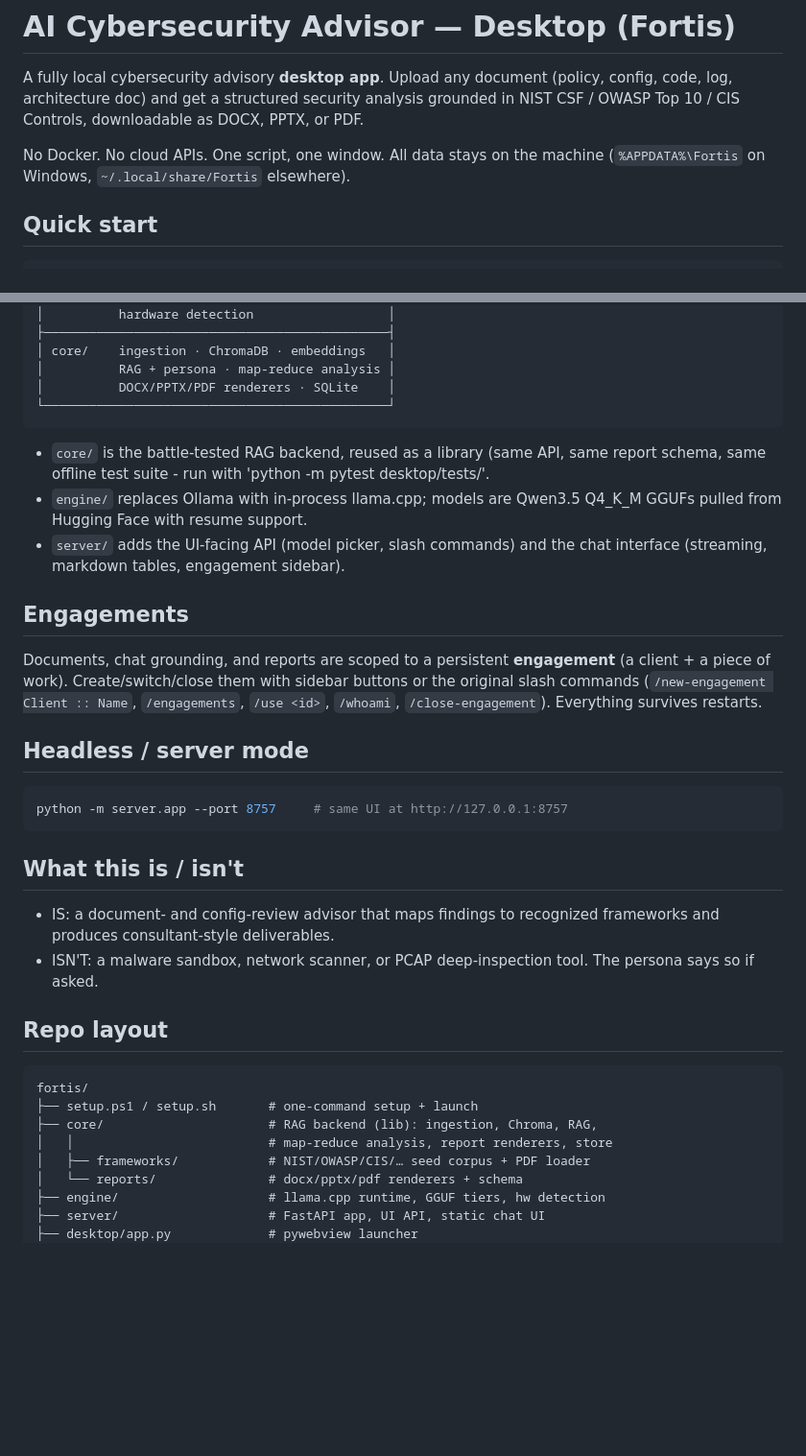
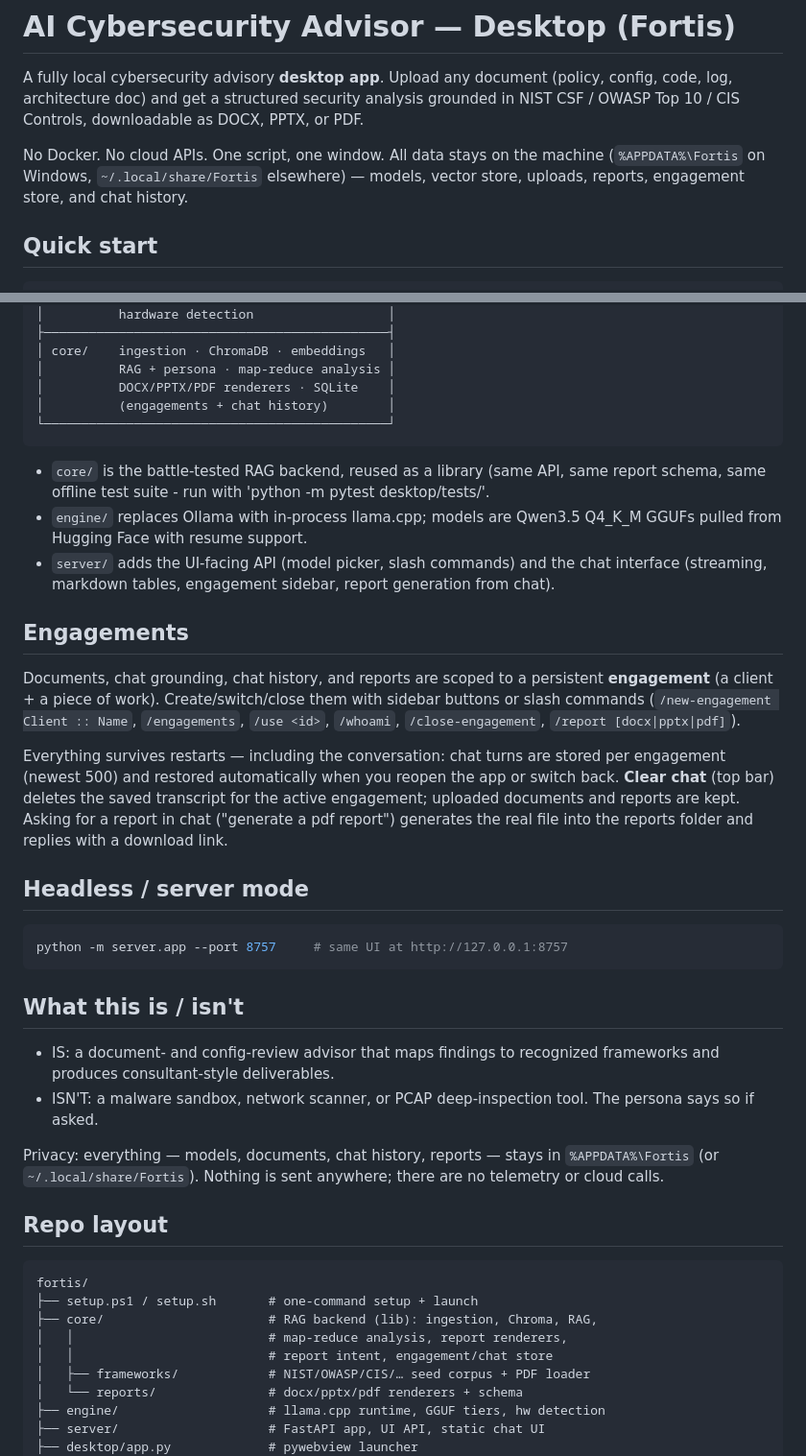
Before and after one commit to syberseeker/Fortis, a Markdown page: README.md, 2 parts joined by grey strips. Shown at 96% size. GitHub-like rendering; blank space fills up the shorter version.

Commit message:
Document chat history persistence and report generation from chat
Update the data-location note, engagements section (newest-500 stored
turns, Clear chat, /report slash command), architecture diagram, repo
layout, and add a privacy note reflecting what is actually stored.

````diff
--- a/README.md
+++ b/README.md
@@ -10,7 +10,8 @@ analysis grounded in NIST CSF / OWASP Top 10 / CIS Controls, downloadable as
 DOCX, PPTX, or PDF.
 
 No Docker. No cloud APIs. One script, one window. All data stays on the
-machine (`%APPDATA%\Fortis` on Windows, `~/.local/share/Fortis` elsewhere).
+machine (`%APPDATA%\Fortis` on Windows, `~/.local/share/Fortis` elsewhere) —
+models, vector store, uploads, reports, engagement store, and chat history.
 
 ## Quick start
 
@@ -65,6 +66,7 @@ Retrieval quality is tiered via `RAG_LEVEL` (see `.env.example`):
 │ core/    ingestion · ChromaDB · embeddings   │
 │          RAG + persona · map-reduce analysis │
 │          DOCX/PPTX/PDF renderers · SQLite    │
+│          (engagements + chat history)        │
 └──────────────────────────────────────────────┘
 ```
 
@@ -73,15 +75,23 @@ Retrieval quality is tiered via `RAG_LEVEL` (see `.env.example`):
 - `engine/` replaces Ollama with in-process llama.cpp; models are Qwen3.5
   Q4_K_M GGUFs pulled from Hugging Face with resume support.
 - `server/` adds the UI-facing API (model picker, slash commands) and the
-  chat interface (streaming, markdown tables, engagement sidebar).
+  chat interface (streaming, markdown tables, engagement sidebar, report
+  generation from chat).
 
 ## Engagements
 
-Documents, chat grounding, and reports are scoped to a persistent
-**engagement** (a client + a piece of work). Create/switch/close them with
-sidebar buttons or the original slash commands (`/new-engagement Client ::
-Name`, `/engagements`, `/use <id>`, `/whoami`, `/close-engagement`).
-Everything survives restarts.
+Documents, chat grounding, chat history, and reports are scoped to a
+persistent **engagement** (a client + a piece of work). Create/switch/close
+them with sidebar buttons or slash commands (`/new-engagement Client ::
+Name`, `/engagements`, `/use <id>`, `/whoami`, `/close-engagement`,
+`/report [docx|pptx|pdf]`).
+
+Everything survives restarts — including the conversation: chat turns are
+stored per engagement (newest 500) and restored automatically when you
+reopen the app or switch back. **Clear chat** (top bar) deletes the saved
+transcript for the active engagement; uploaded documents and reports are
+kept. Asking for a report in chat ("generate a pdf report") generates the
+real file into the reports folder and replies with a download link.
 
 ## Headless / server mode
 
@@ -96,13 +106,18 @@ python -m server.app --port 8757     # same UI at http://127.0.0.1:8757
 - ISN'T: a malware sandbox, network scanner, or PCAP deep-inspection tool.
   The persona says so if asked.
 
+Privacy: everything — models, documents, chat history, reports — stays in
+`%APPDATA%\Fortis` (or `~/.local/share/Fortis`). Nothing is sent anywhere;
+there are no telemetry or cloud calls.
+
 ## Repo layout
 
 ```
 fortis/
 ├── setup.ps1 / setup.sh       # one-command setup + launch
 ├── core/                      # RAG backend (lib): ingestion, Chroma, RAG,
-│   │                          # map-reduce analysis, report renderers, store
+│   │                          # map-reduce analysis, report renderers,
+│   │                          # report intent, engagement/chat store
 │   ├── frameworks/            # NIST/OWASP/CIS/… seed corpus + PDF loader
 │   └── reports/               # docx/pptx/pdf renderers + schema
 ├── engine/                    # llama.cpp runtime, GGUF tiers, hw detection
````
